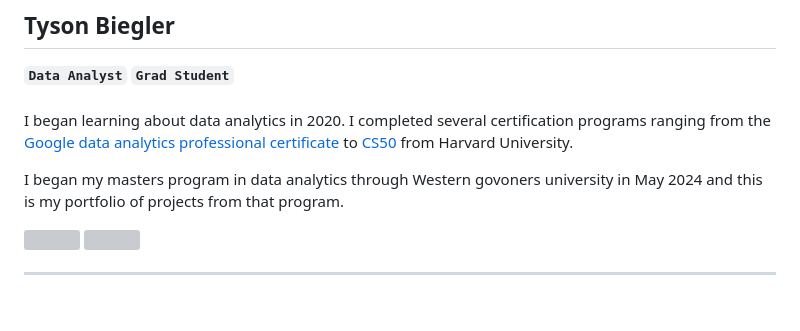
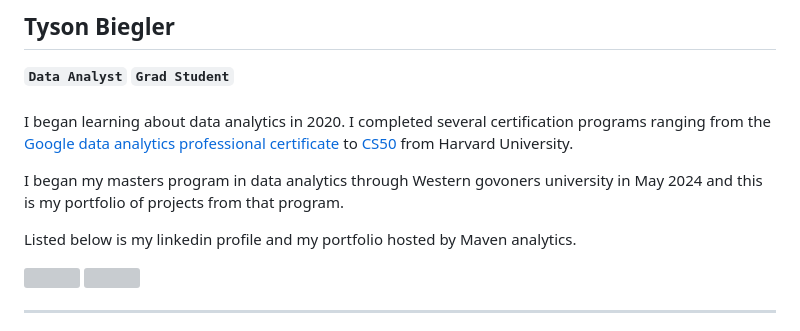
Before and after one commit to TysonBiegler/WGU_MSDA_Portfolio, a Markdown page: README.md, the part around the change. Rendered like a GitHub page; blank space fills up the shorter version; grey boxes are pictures that could not be loaded.

```diff
--- a/README.md
+++ b/README.md
@@ -7,6 +7,8 @@
 I began learning about data analytics in 2020. I completed several certification programs ranging from the [Google data analytics professional certificate](https://www.coursera.org/account/accomplishments/professional-cert/PJYAPL3D7B2R) to [CS50](https://certificates.cs50.io/f6af04be-d727-4f4a-9236-4ef3e0989a83.pdf?size=letter) from Harvard University.
 
 I began my masters program in data analytics through Western govoners university in May 2024 and this is my portfolio of projects from that program.
+
+Listed below is my linkedin profile and my portfolio hosted by Maven analytics.
 
 <p>
     <a href="https://www.linkedin.com/in/tysonbiegler/">
```
